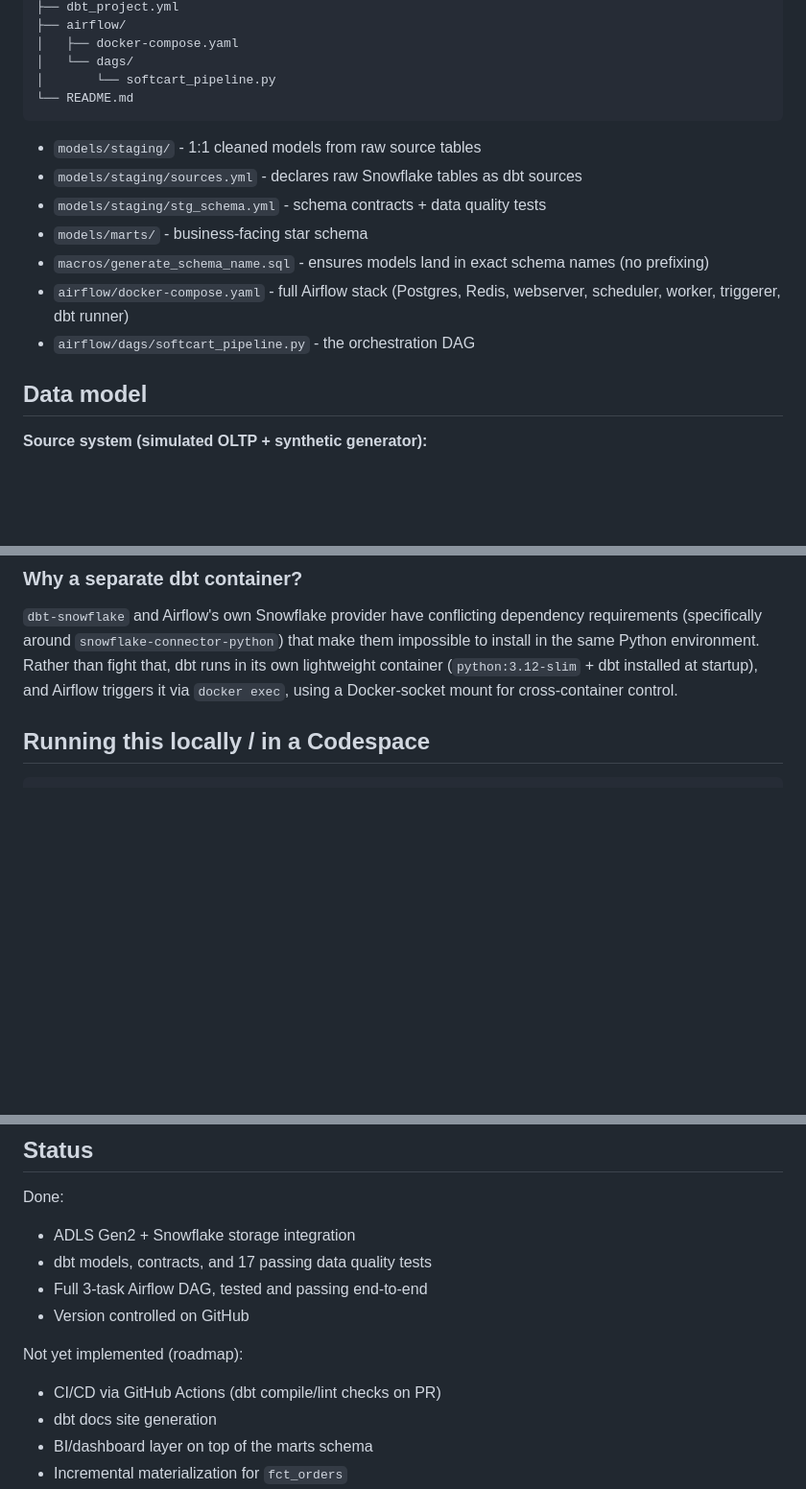
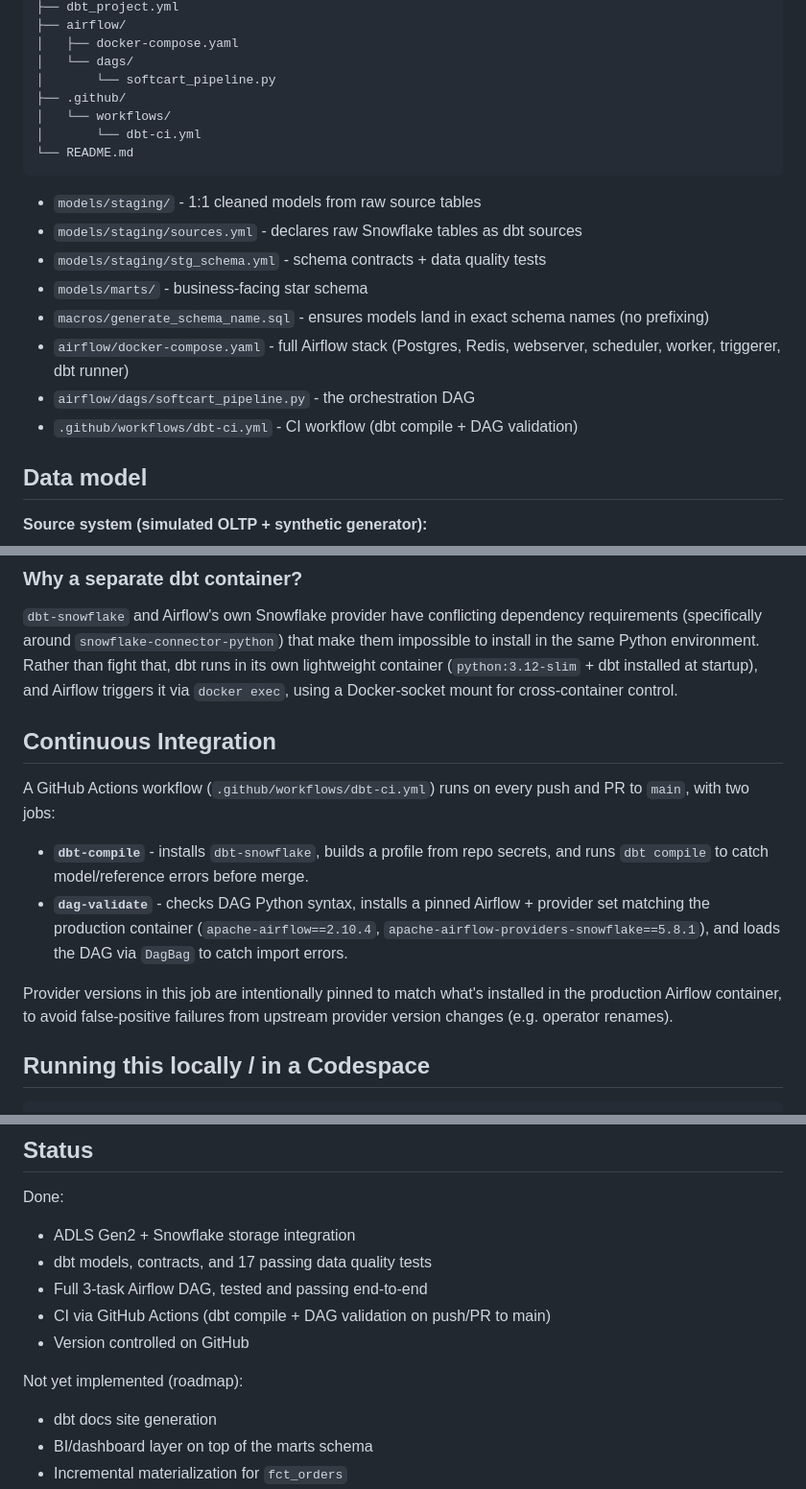
Before and after one commit to Abobakar-A/softcart-data-pipeline, a Markdown page: README.md, 3 parts joined by grey strips. Shown at 96% size. Rendered like a GitHub page; blank space fills up the shorter version.

Commit message:
docs: document CI workflow, update status

```diff
--- a/README.md
+++ b/README.md
@@ -54,6 +55,9 @@ All of the above is orchestrated end-to-end by **Apache Airflow**, running in Do
     │   ├── docker-compose.yaml
     │   └── dags/
     │       └── softcart_pipeline.py
+    ├── .github/
+    │   └── workflows/
+    │       └── dbt-ci.yml
     └── README.md
 
 - `models/staging/` - 1:1 cleaned models from raw source tables
@@ -63,6 +67,7 @@ All of the above is orchestrated end-to-end by **Apache Airflow**, running in Do
 - `macros/generate_schema_name.sql` - ensures models land in exact schema names (no prefixing)
 - `airflow/docker-compose.yaml` - full Airflow stack (Postgres, Redis, webserver, scheduler, worker, triggerer, dbt runner)
 - `airflow/dags/softcart_pipeline.py` - the orchestration DAG
+- `.github/workflows/dbt-ci.yml` - CI workflow (dbt compile + DAG validation)
 
 ## Data model
 
@@ -97,6 +102,15 @@ The DAG `softcart_pipeline` runs daily and chains three tasks:
 
 ### Why a separate dbt container?
 `dbt-snowflake` and Airflow's own Snowflake provider have conflicting dependency requirements (specifically around `snowflake-connector-python`) that make them impossible to install in the same Python environment. Rather than fight that, dbt runs in its own lightweight container (`python:3.12-slim` + dbt installed at startup), and Airflow triggers it via `docker exec`, using a Docker-socket mount for cross-container control.
+
+## Continuous Integration
+
+A GitHub Actions workflow (`.github/workflows/dbt-ci.yml`) runs on every push and PR to `main`, with two jobs:
+
+- **`dbt-compile`** - installs `dbt-snowflake`, builds a profile from repo secrets, and runs `dbt compile` to catch model/reference errors before merge.
+- **`dag-validate`** - checks DAG Python syntax, installs a pinned Airflow + provider set matching the production container (`apache-airflow==2.10.4`, `apache-airflow-providers-snowflake==5.8.1`), and loads the DAG via `DagBag` to catch import errors.
+
+Provider versions in this job are intentionally pinned to match what's installed in the production Airflow container, to avoid false-positive failures from upstream provider version changes (e.g. operator renames).
 
 ## Running this locally / in a Codespace
 
@@ -142,10 +156,10 @@ Done:
 - ADLS Gen2 + Snowflake storage integration
 - dbt models, contracts, and 17 passing data quality tests
 - Full 3-task Airflow DAG, tested and passing end-to-end
+- CI via GitHub Actions (dbt compile + DAG validation on push/PR to main)
 - Version controlled on GitHub
 
 Not yet implemented (roadmap):
-- CI/CD via GitHub Actions (dbt compile/lint checks on PR)
 - dbt docs site generation
 - BI/dashboard layer on top of the marts schema
 - Incremental materialization for `fct_orders`
```
Also changed, not shown: other parts of README.md (+1 -0 lines).
